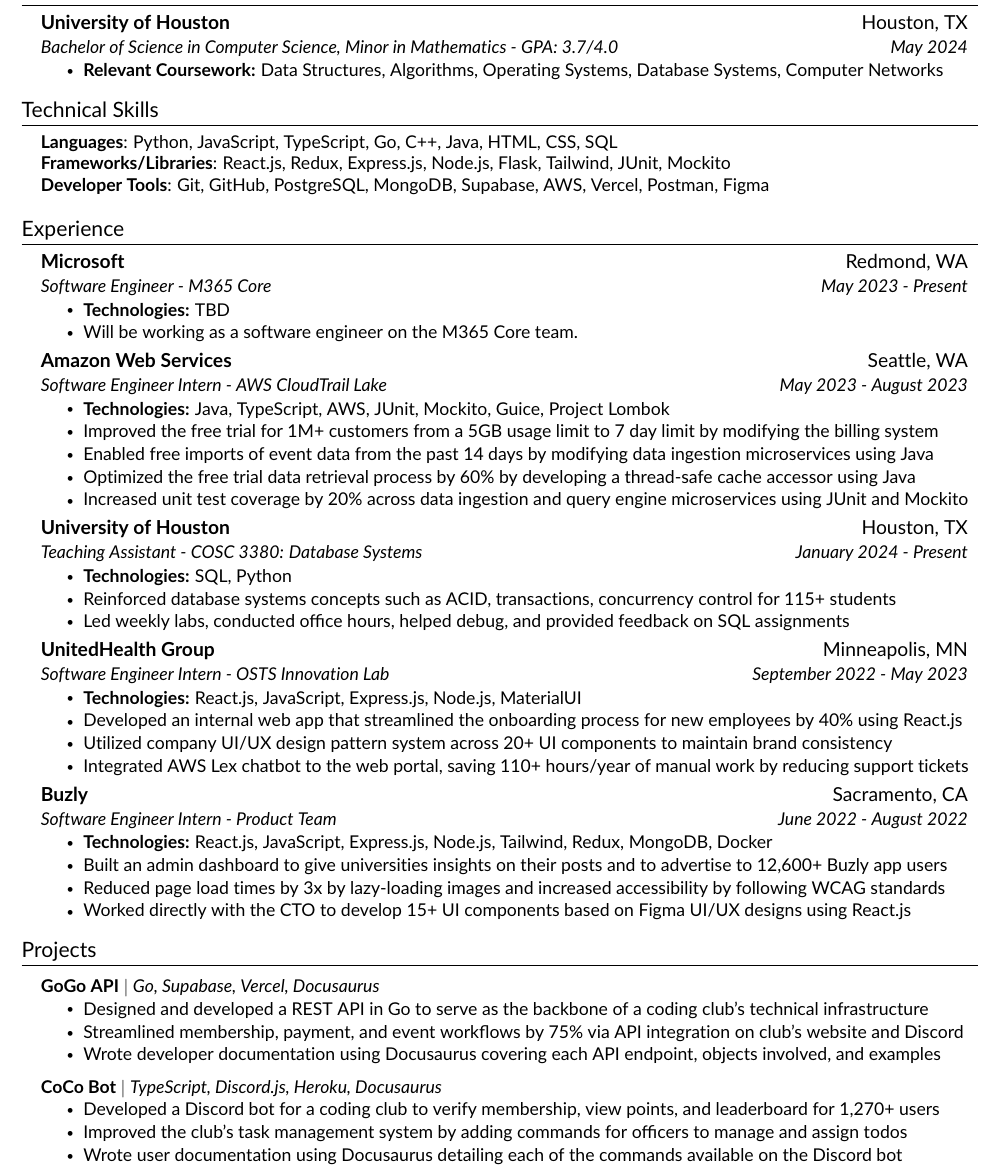
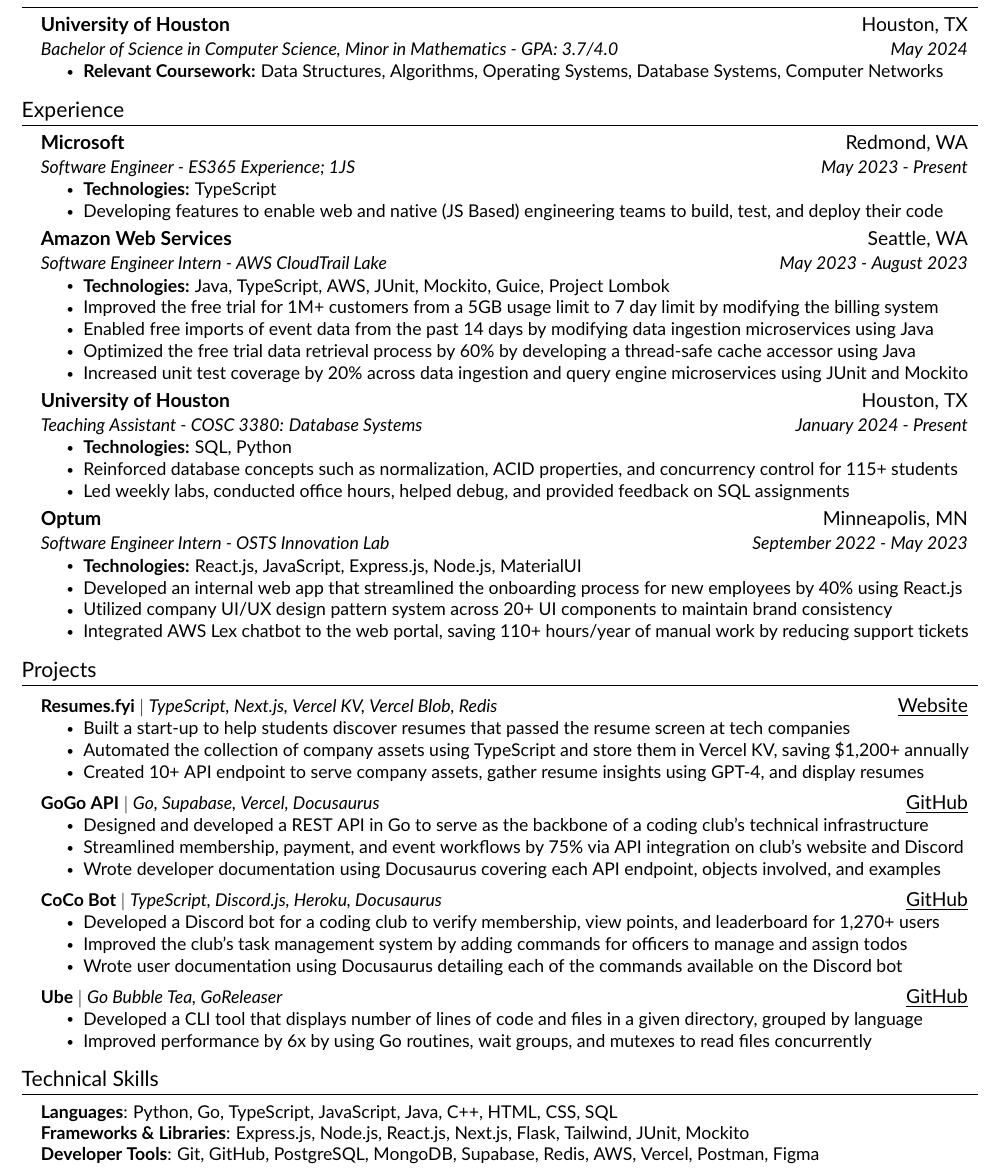
Before and after one commit to ramirezfernando/resume, a LaTeX CV (Fernando_Ramirez_Resume.tex, which reads src/components/experience.tex, src/components/projects.tex, src/components/skills.tex): part of the page, cut so that both start at the same text. Compiled offline with pdfLaTeX.

Commit message:
update resume with msft team

```diff
--- a/Fernando_Ramirez_Resume.tex
+++ b/Fernando_Ramirez_Resume.tex
@@ -62,14 +62,14 @@
 %-----------EDUCATION-----------
 \input{src/components/education.tex}
 
-%-----------SKILLS-----------
-\input{src/components/skills.tex}
-
 %-----------EXPERIENCE-----------
 \input{src/components/experience.tex}
 
 %-----------PROJECTS-----------
 \input{src/components/projects.tex}
 
+%-----------SKILLS-----------
+\input{src/components/skills.tex}
+
 %-------------------------------------------
 \end{document}
--- a/src/components/experience.tex
+++ b/src/components/experience.tex
@@ -3,10 +3,10 @@
 \resumeSubHeadingListStart
     \resumeSubheading
     {Microsoft}{Redmond, WA}
-    {Software Engineer - M365 Core}{May 2023 - Present}
+    {Software Engineer - ES365 Experience; 1JS}{May 2023 - Present}
     \resumeItemListStart
-        \resumeItem{\textbf{Technologies:} TBD}
-        \resumeItem{Will be working as a software engineer on the M365 Core team.}
+        \resumeItem{\textbf{Technologies:} TypeScript}
+        \resumeItem{Developing features to enable web and native (JS Based) engineering teams to build, test, and deploy their code}
     \resumeItemListEnd
 
     \resumeSubheading
@@ -25,12 +25,12 @@
     {Teaching Assistant - COSC 3380: Database Systems}{January 2024 - Present}
     \resumeItemListStart
         \resumeItem{\textbf{Technologies:} SQL, Python}
-        \resumeItem{Reinforced database systems concepts such as ACID, transactions, concurrency control for 115+ students}
+        \resumeItem{Reinforced database concepts such as normalization, ACID properties, and concurrency control for 115+ students}
         \resumeItem{Led weekly labs, conducted office hours, helped debug, and provided feedback on SQL assignments}
     \resumeItemListEnd
 
     \resumeSubheading
-    {UnitedHealth Group}{Minneapolis, MN}
+    {Optum}{Minneapolis, MN}
     {Software Engineer Intern - OSTS Innovation Lab}{September 2022 - May 2023}
     \resumeItemListStart
         \resumeItem{\textbf{Technologies:} React.js, JavaScript, Express.js, Node.js, MaterialUI}
@@ -38,14 +38,4 @@
         \resumeItem{Utilized company UI/UX design pattern system across 20+ UI components to maintain brand consistency}
         \resumeItem{Integrated AWS Lex chatbot to the web portal, saving 110+ hours/year of manual work by reducing support tickets}
     \resumeItemListEnd
-
-    \resumeSubheading
-    {Buzly}{Sacramento, CA}
-    {Software Engineer Intern - Product Team}{June 2022 - August 2022}
-    \resumeItemListStart
-        \resumeItem{\textbf{Technologies:} React.js, JavaScript, Express.js, Node.js, Tailwind, Redux, MongoDB, Docker}
-        \resumeItem{Built an admin dashboard to give universities insights on their posts and to advertise to 12,600+ Buzly app users}
-        \resumeItem{Reduced page load times by 3x by lazy-loading images and increased accessibility by following WCAG standards}
-        \resumeItem{Worked directly with the CTO to develop 15+ UI components based on Figma UI/UX designs using React.js}
-    \resumeItemListEnd
 \resumeSubHeadingListEnd
--- a/src/components/projects.tex
+++ b/src/components/projects.tex
@@ -2,7 +2,15 @@
 \section{Projects}
 \resumeSubHeadingListStart
     \resumeProjectHeading
-    {\textbf{GoGo API} $|$ \emph{Go, Supabase, Vercel, Docusaurus}}{}
+    {\textbf{Resumes.fyi} $|$ \emph{TypeScript, Next.js, Vercel KV, Vercel Blob, Redis}}{\href{https://resumes.fyi}{\underline{Website}}}
+    \resumeItemListStart
+        \resumeItem{Built a start-up to help students discover resumes that passed the resume screen at tech companies}
+        \resumeItem{Automated the collection of company assets using TypeScript and store them in Vercel KV, saving \$1,200+ annually}
+        \resumeItem{Created 10+ API endpoint to serve company assets, gather resume insights using GPT-4, and display resumes}
+    \resumeItemListEnd
+
+    \resumeProjectHeading
+    {\textbf{GoGo API} $|$ \emph{Go, Supabase, Vercel, Docusaurus}}{\href{https://github.com/codecoogs/gogo}{\underline{GitHub}}}
     \resumeItemListStart
         \resumeItem{Designed and developed a REST API in Go to serve as the backbone of a coding club's technical infrastructure}
         \resumeItem{Streamlined membership, payment, and event workflows by 75\% via API integration on club's website and Discord}
@@ -10,10 +18,17 @@
     \resumeItemListEnd
 
     \resumeProjectHeading
-    {\textbf{CoCo Bot} $|$ \emph{TypeScript, Discord.js, Heroku, Docusaurus}}{}
+    {\textbf{CoCo Bot} $|$ \emph{TypeScript, Discord.js, Heroku, Docusaurus}}{\href{https://github.com/codecoogs/bot}{\underline{GitHub}}}
     \resumeItemListStart
         \resumeItem{Developed a Discord bot for a coding club to verify membership, view points, and leaderboard for 1,270+ users}
         \resumeItem{Improved the club's task management system by adding commands for officers to manage and assign todos}
         \resumeItem{Wrote user documentation using Docusaurus detailing each of the commands available on the Discord bot}
     \resumeItemListEnd
+
+    \resumeProjectHeading
+    {\textbf{Ube} $|$ \emph{Go Bubble Tea, GoReleaser}}{\href{https://github.com/ramirezfernando/ube}{\underline{GitHub}}}
+    \resumeItemListStart
+        \resumeItem{Developed a CLI tool that displays number of lines of code and files in a given directory, grouped by language}
+        \resumeItem{Improved performance by 6x by using Go routines, wait groups, and mutexes to read files concurrently}
+    \resumeItemListEnd
 \resumeSubHeadingListEnd
--- a/src/components/skills.tex
+++ b/src/components/skills.tex
@@ -2,10 +2,10 @@
 \section{Technical Skills}
 \begin{itemize}[leftmargin=0.15in, label={}]
     \small{\item{
-        \textbf{Languages}{: Python, JavaScript, TypeScript, Go, C++, Java, HTML, CSS, SQL} \\
+        \textbf{Languages}{: Python, Go, TypeScript, JavaScript, Java, C++, HTML, CSS, SQL} \\
 
-        \textbf{Frameworks/Libraries}{: React.js, Redux, Express.js, Node.js, Flask, Tailwind, JUnit, Mockito} \\
+        \textbf{Frameworks \& Libraries}{: Express.js, Node.js, React.js, Next.js, Flask, Tailwind, JUnit, Mockito} \\
 
-        \textbf{Developer Tools}{: Git, GitHub, PostgreSQL, MongoDB, Supabase, AWS, Vercel, Postman, Figma} \\
+        \textbf{Developer Tools}{: Git, GitHub, PostgreSQL, MongoDB, Supabase, Redis, AWS, Vercel, Postman, Figma} \\
     }}
 \end{itemize}
```
Also changed, not shown: Fernando_Ramirez_Resume.pdf, Fernando_Ramirez_Resume.png.
